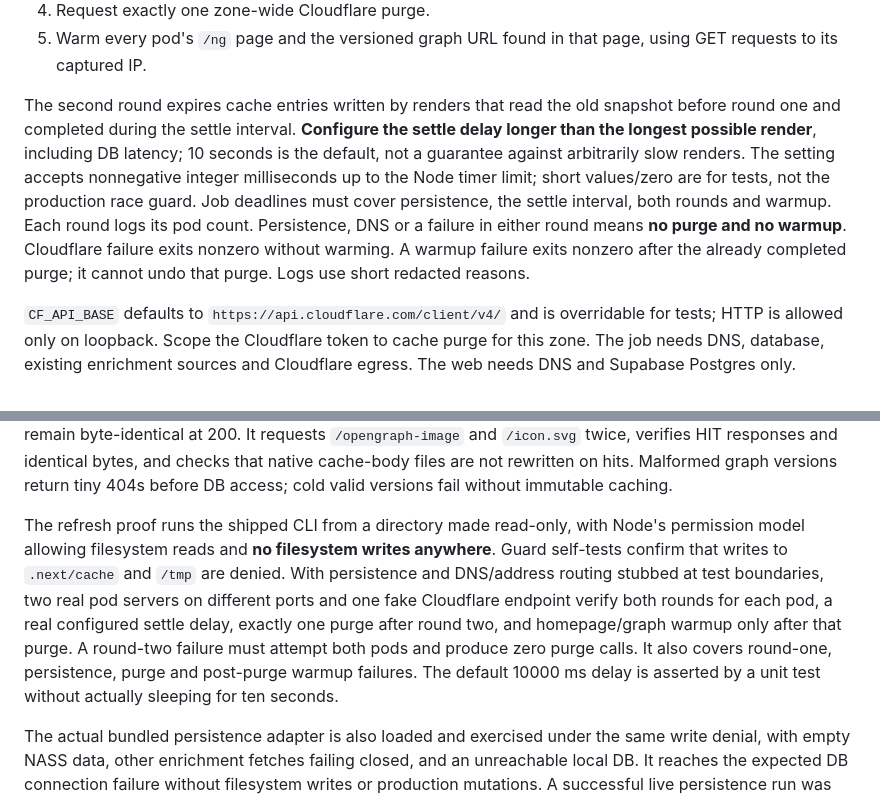
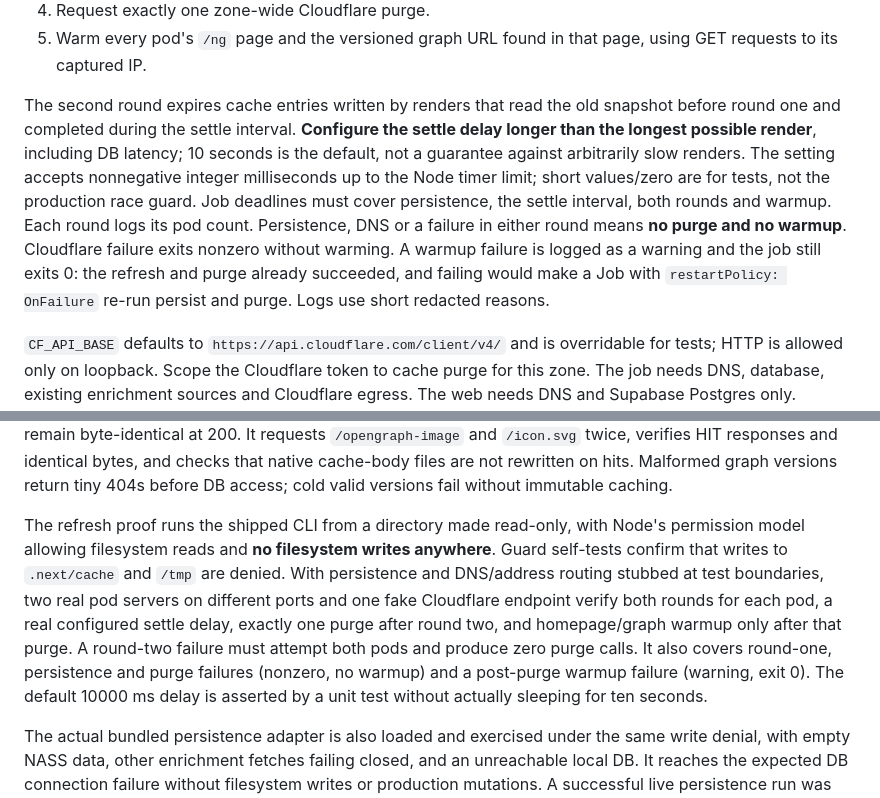
Before and after one commit to salamituns/ng-gov-graph, a Markdown page: docs/lab-container.md, 2 parts joined by grey strips. GitHub-like rendering.

Commit message:
Document best-effort warm-up in the lab contract
Co-Authored-By: Claude Opus 5.5 <noreply@anthropic.com>

```diff
--- a/docs/lab-container.md
+++ b/docs/lab-container.md
@@ -36,7 +36,7 @@ Next owns stale handling, retry backoff, serialization and seed promotion. A fai
 4. Request exactly one zone-wide Cloudflare purge.
 5. Warm every pod's `/ng` page and the versioned graph URL found in that page, using GET requests to its captured IP.
 
-The second round expires cache entries written by renders that read the old snapshot before round one and completed during the settle interval. **Configure the settle delay longer than the longest possible render**, including DB latency; 10 seconds is the default, not a guarantee against arbitrarily slow renders. The setting accepts nonnegative integer milliseconds up to the Node timer limit; short values/zero are for tests, not the production race guard. Job deadlines must cover persistence, the settle interval, both rounds and warmup. Each round logs its pod count. Persistence, DNS or a failure in either round means **no purge and no warmup**. Cloudflare failure exits nonzero without warming. A warmup failure exits nonzero after the already completed purge; it cannot undo that purge. Logs use short redacted reasons.
+The second round expires cache entries written by renders that read the old snapshot before round one and completed during the settle interval. **Configure the settle delay longer than the longest possible render**, including DB latency; 10 seconds is the default, not a guarantee against arbitrarily slow renders. The setting accepts nonnegative integer milliseconds up to the Node timer limit; short values/zero are for tests, not the production race guard. Job deadlines must cover persistence, the settle interval, both rounds and warmup. Each round logs its pod count. Persistence, DNS or a failure in either round means **no purge and no warmup**. Cloudflare failure exits nonzero without warming. A warmup failure is logged as a warning and the job still exits 0: the refresh and purge already succeeded, and failing would make a Job with `restartPolicy: OnFailure` re-run persist and purge. Logs use short redacted reasons.
 
 `CF_API_BASE` defaults to `https://api.cloudflare.com/client/v4/` and is overridable for tests; HTTP is allowed only on loopback. Scope the Cloudflare token to cache purge for this zone. The job needs DNS, database, existing enrichment sources and Cloudflare egress. The web needs DNS and Supabase Postgres only. Browsers load portraits and contact PostHog directly. The default Vercel build retains optimized images, the ingestion proxy and the cron refresh route. In the lab build, that legacy enrichment endpoint rejects requests after authentication; enrichment runs in the job.
 
@@ -82,7 +82,7 @@ The read-only proof copies the prepared artifact, plants old files in both writa
 
 That same proof runs both regression scripts against the actual lab artifact. The page check verifies lean cached HTML, per-page weekly coverage dates, a topic chosen from the trending card, cache headers, graph digests, redirects, malformed versions and absence of per-version cache files. The regeneration-failure check copies a warmed artifact and starts its **server.js directly solely to inject an outage while retaining the successful cache fixture**. Production starts always use start.mjs. The isolated process uses an unreachable DB, clears only its data cache, requires forced regeneration to fail with 500, and requires the previous page to remain byte-identical at 200. It requests `/opengraph-image` and `/icon.svg` twice, verifies HIT responses and identical bytes, and checks that native cache-body files are not rewritten on hits. Malformed graph versions return tiny 404s before DB access; cold valid versions fail without immutable caching.
 
-The refresh proof runs the shipped CLI from a directory made read-only, with Node's permission model allowing filesystem reads and **no filesystem writes anywhere**. Guard self-tests confirm that writes to `.next/cache` and `/tmp` are denied. With persistence and DNS/address routing stubbed at test boundaries, two real pod servers on different ports and one fake Cloudflare endpoint verify both rounds for each pod, a real configured settle delay, exactly one purge after round two, and homepage/graph warmup only after that purge. A round-two failure must attempt both pods and produce zero purge calls. It also covers round-one, persistence, purge and post-purge warmup failures. The default 10000 ms delay is asserted by a unit test without actually sleeping for ten seconds.
+The refresh proof runs the shipped CLI from a directory made read-only, with Node's permission model allowing filesystem reads and **no filesystem writes anywhere**. Guard self-tests confirm that writes to `.next/cache` and `/tmp` are denied. With persistence and DNS/address routing stubbed at test boundaries, two real pod servers on different ports and one fake Cloudflare endpoint verify both rounds for each pod, a real configured settle delay, exactly one purge after round two, and homepage/graph warmup only after that purge. A round-two failure must attempt both pods and produce zero purge calls. It also covers round-one, persistence and purge failures (nonzero, no warmup) and a post-purge warmup failure (warning, exit 0). The default 10000 ms delay is asserted by a unit test without actually sleeping for ten seconds.
 
 The actual bundled persistence adapter is also loaded and exercised under the same write denial, with empty NASS data, other enrichment fetches failing closed, and an unreachable local DB. It reaches the expected DB connection failure without filesystem writes or production mutations. A successful live persistence run was not performed against production; the successful orchestration proof stubs that boundary. Source inspection of the persistence/enrichment path found no filesystem-write dependency. The refresh job therefore requires **no writable mounts**, while the web entrypoint still needs the two documented mounts. A startup test separately verifies both cache directories are emptied before the server loads while compiled modules are preserved.
 
```
